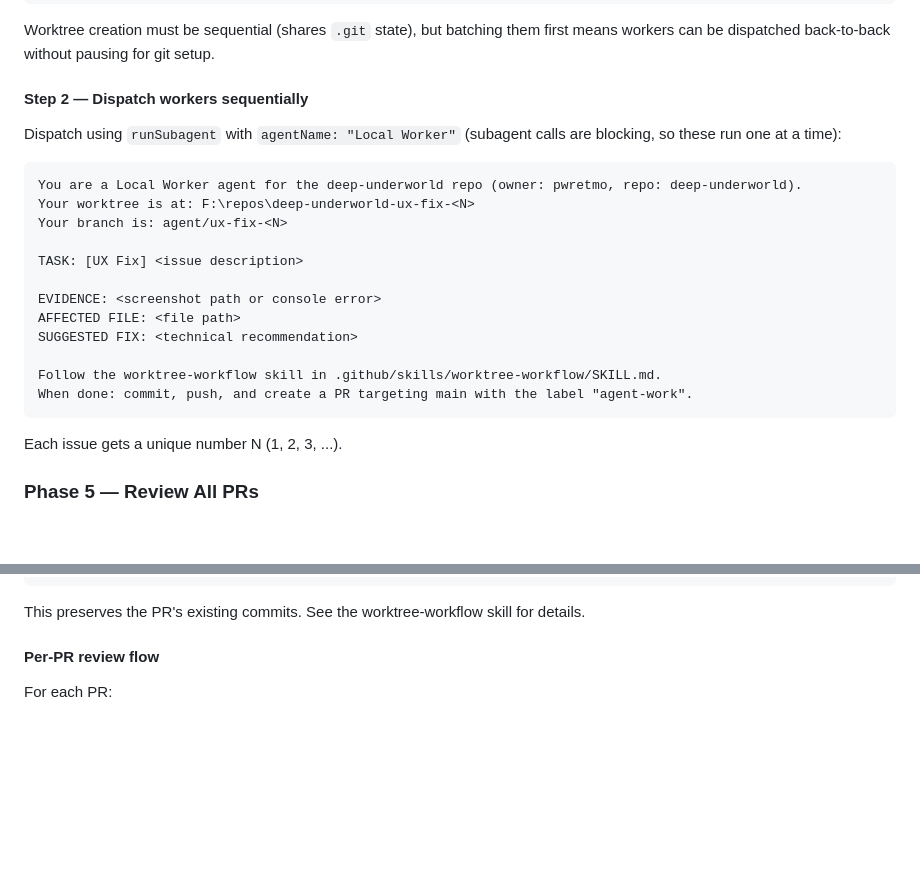
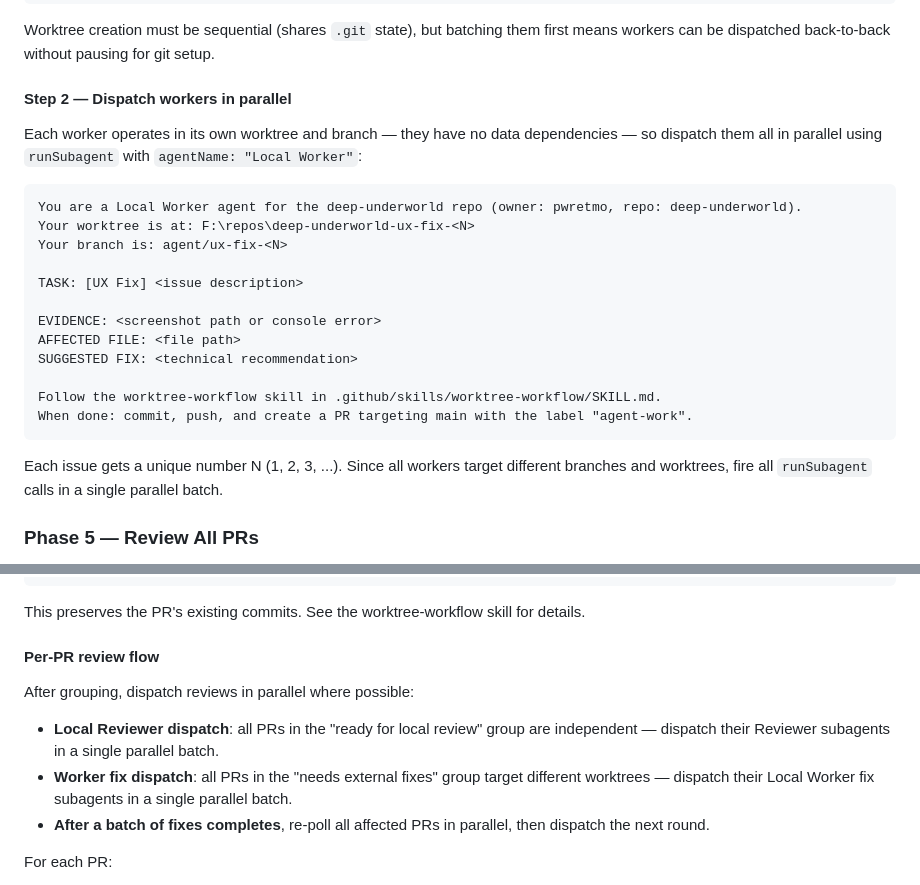
Before and after one commit to pwretmo/deep-underworld, a Markdown page: .github/agents/ux-tester.agent.md, 2 parts joined by grey strips. GitHub-like rendering; blank space fills up the shorter version.

Commit message:
docs: enable parallel subagent dispatch in orchestrator rules

````diff
--- a/.github/agents/ux-tester.agent.md
+++ b/.github/agents/ux-tester.agent.md
@@ -108,9 +108,9 @@ git worktree add -b agent/ux-fix-2 F:\repos\deep-underworld-ux-fix-2 origin/main
 
 Worktree creation must be sequential (shares `.git` state), but batching them first means workers can be dispatched back-to-back without pausing for git setup.
 
-#### Step 2 — Dispatch workers sequentially
+#### Step 2 — Dispatch workers in parallel
 
-Dispatch using `runSubagent` with `agentName: "Local Worker"` (subagent calls are blocking, so these run one at a time):
+Each worker operates in its own worktree and branch — they have no data dependencies — so dispatch them all in parallel using `runSubagent` with `agentName: "Local Worker"`:
 
 ```
 You are a Local Worker agent for the deep-underworld repo (owner: pwretmo, repo: deep-underworld).
@@ -127,7 +127,7 @@ Follow the worktree-workflow skill in .github/skills/worktree-workflow/SKILL.md.
 When done: commit, push, and create a PR targeting main with the label "agent-work".
 ```
 
-Each issue gets a unique number N (1, 2, 3, ...).
+Each issue gets a unique number N (1, 2, 3, ...). Since all workers target different branches and worktrees, fire all `runSubagent` calls in a single parallel batch.
 
 ### Phase 5 — Review All PRs
 
@@ -177,6 +177,12 @@ git worktree add F:\repos\deep-underworld-ux-fix-<N> agent/ux-fix-<N>
 This preserves the PR's existing commits. See the worktree-workflow skill for details.
 
 #### Per-PR review flow
+
+After grouping, dispatch reviews in parallel where possible:
+
+- **Local Reviewer dispatch**: all PRs in the "ready for local review" group are independent — dispatch their Reviewer subagents in a single parallel batch.
+- **Worker fix dispatch**: all PRs in the "needs external fixes" group target different worktrees — dispatch their Local Worker fix subagents in a single parallel batch.
+- **After a batch of fixes completes**, re-poll all affected PRs in parallel, then dispatch the next round.
 
 For each PR:
 
````
Also changed, not shown: .github/copilot-instructions.md (+3 -2 lines).
